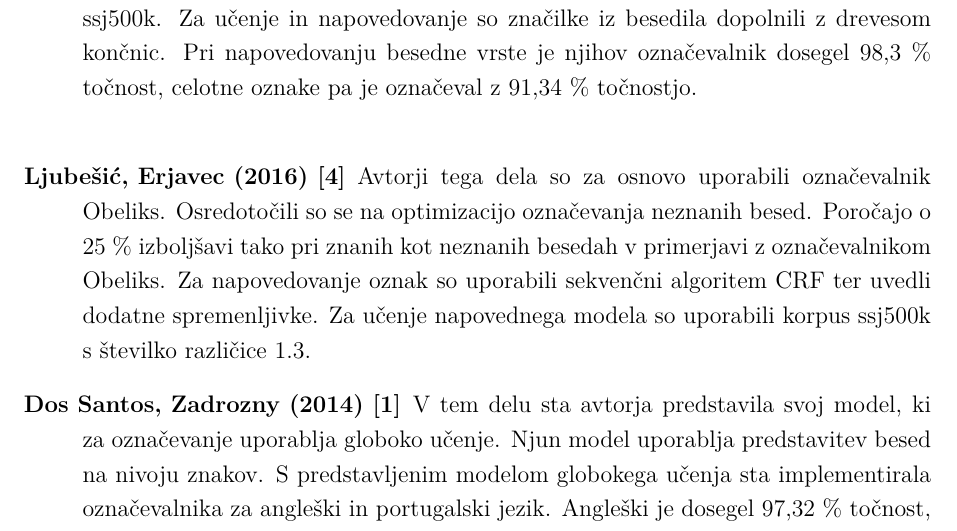
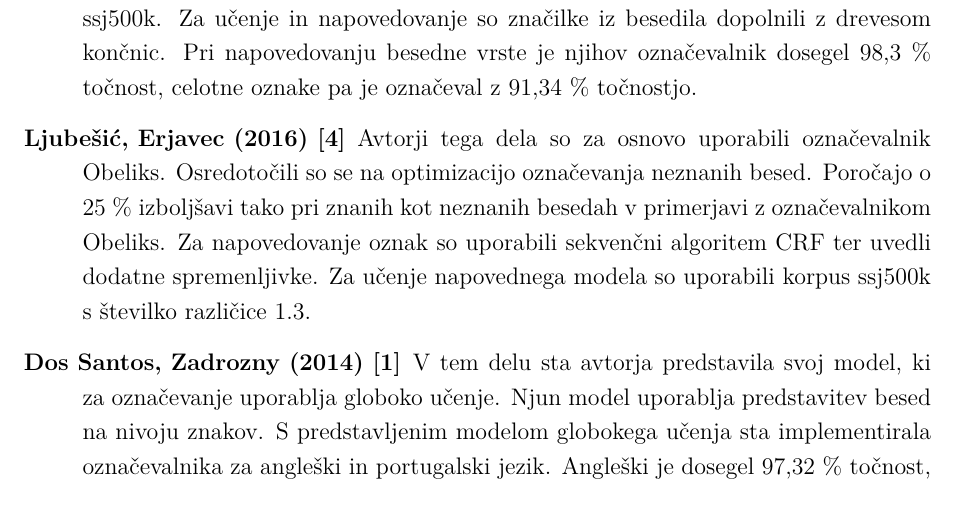
Before and after one commit to PrimozBelej/SloTagger, a LaTeX document (prijavaTeme/vloga.tex): part of page 3 of 4, cut so that both start at the same text. Compiled offline with pdfLaTeX.

Commit message:
Slogovni popravki.

```diff
--- a/prijavaTeme/vloga.tex
+++ b/prijavaTeme/vloga.tex
@@ -102,7 +102,7 @@ V našem magistrskem delu bomo besedila v slovenskem jeziku označevali s pomoč
 \subsection{Pregled sorodnih del}
 
 \begin{description}
-  \item [Grčar, Krek, Ljubešič (2012) \cite{Grcar2012}] V okviru projekta Sporazumevanje v slovenskem jeziku je skupina raziskovalcev z Instituta Jožef Stefan in zavoda Trojina razvila orodje poimenovano Obeliks. Za označevanje besed so uporabili klasifikacijski algoritem, ki temelji na principu maksimalne entropije. Za učne podatke so uporabili korpus ssj500k. Za učenje in napovedovanje so značilke iz besedila dopolnili z drevesom končnic. Pri napovedovanju besedne vrste je njihov označevalnik dosegel 98,3 \% točnost, celotne oznake pa je označeval z 91,34 \% točnostjo.\\
+  \item [Grčar, Krek, Ljubešič (2012) \cite{Grcar2012}] V okviru projekta Sporazumevanje v slovenskem jeziku je skupina raziskovalcev z Instituta Jožef Stefan in zavoda Trojina razvila orodje poimenovano Obeliks. Za označevanje besed so uporabili klasifikacijski algoritem, ki temelji na principu maksimalne entropije. Za učne podatke so uporabili korpus ssj500k. Za učenje in napovedovanje so značilke iz besedila dopolnili z drevesom končnic. Pri napovedovanju besedne vrste je njihov označevalnik dosegel 98,3 \% točnost, celotne oznake pa je označeval z 91,34 \% točnostjo.
   \item [Ljubešić, Erjavec (2016) \cite{Ljubesic2016}] Avtorji tega dela so za osnovo uporabili označevalnik Obeliks. Osredotočili so se na optimizacijo označevanja neznanih besed. Poročajo o 25 \% izboljšavi tako pri znanih kot neznanih besedah v primerjavi z označevalnikom Obeliks. Za napovedovanje oznak so uporabili sekvenčni algoritem CRF ter uvedli dodatne spremenljivke. Za učenje napovednega modela so uporabili korpus ssj500k s številko različice 1.3.
   \item [Dos Santos, Zadrozny (2014) \cite{Santos2014}] V tem delu sta avtorja predstavila svoj model, ki za označevanje uporablja globoko učenje. Njun model uporablja predstavitev besed na nivoju znakov. S predstavljenim modelom globokega učenja sta implementirala označevalnika za angleški in portugalski jezik. Angleški je dosegel 97,32 \% točnost, portugalski pa 97,42 \%.
 
```
Also changed, not shown: prijavaTeme/vloga.pdf.
